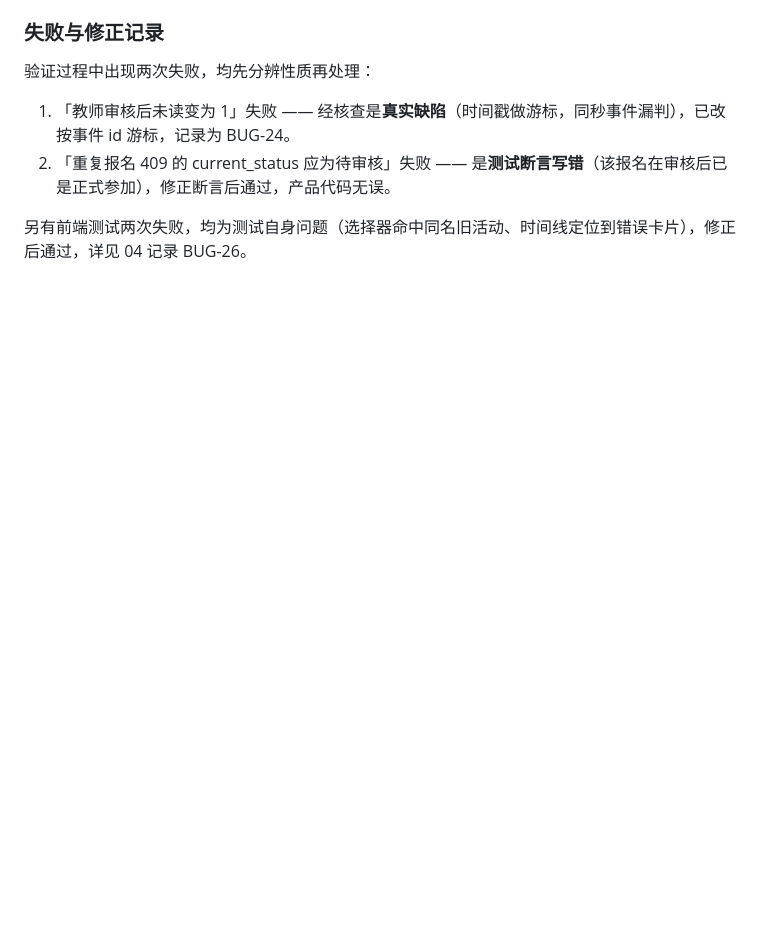
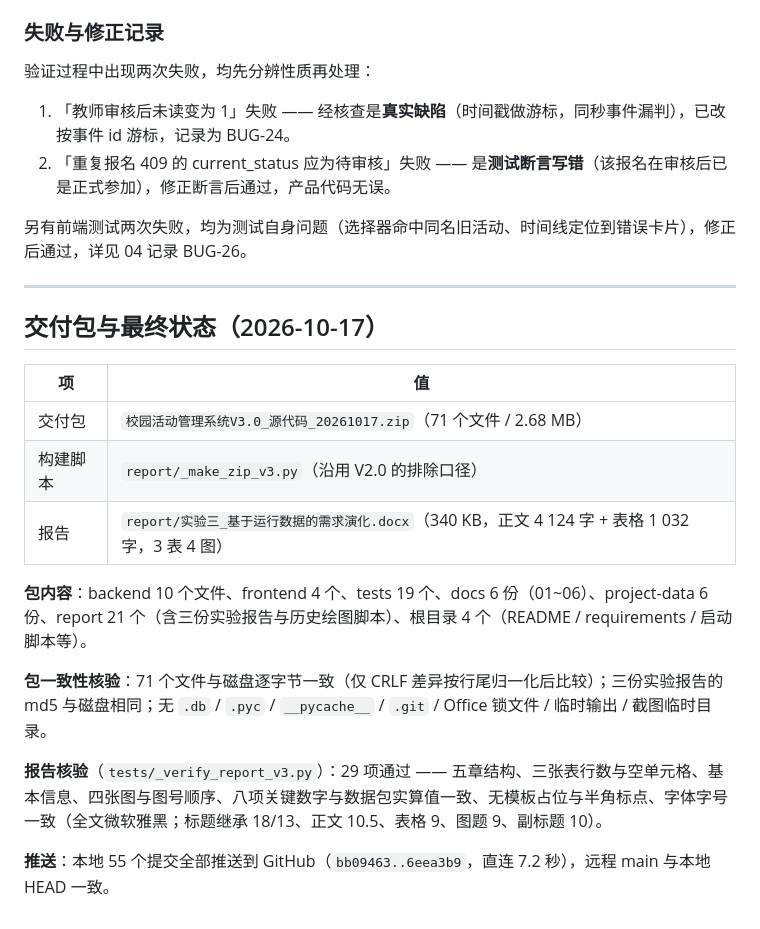
Before and after one commit to Num1AD/campus-activity-system, a Markdown page: project-data/05-验证与观测记录.md, the part around the change. GitHub-like rendering; blank space fills up the shorter version.

Commit message:
docs: 记录 V3.0 交付包与最终状态
05-验证与观测记录补充交付包信息：71 个文件 / 2.68 MB、构建脚本、
包与磁盘逐字节一致、三份报告 md5 一致、无敏感或冗余条目；
报告核验 29 项通过；55 个提交已全部推送，远程与本地一致。

```diff
--- a/project-data/05-验证与观测记录.md
+++ b/project-data/05-验证与观测记录.md
@@ -230,3 +230,21 @@ V2.0 开发过程中发现并处理的问题（详见 04 文件 BUG-18~BUG-20）
 2. 「重复报名 409 的 current_status 应为待审核」失败 —— 是**测试断言写错**（该报名在审核后已是正式参加），修正断言后通过，产品代码无误。
 
 另有前端测试两次失败，均为测试自身问题（选择器命中同名旧活动、时间线定位到错误卡片），修正后通过，详见 04 记录 BUG-26。
+
+---
+
+## 交付包与最终状态（2026-10-17）
+
+| 项 | 值 |
+|---|---|
+交付包 | `校园活动管理系统V3.0_源代码_20261017.zip`（71 个文件 / 2.68 MB） |
+构建脚本 | `report/_make_zip_v3.py`（沿用 V2.0 的排除口径） |
+报告 | `report/实验三_基于运行数据的需求演化.docx`（340 KB，正文 4 124 字 + 表格 1 032 字，3 表 4 图） |
+
+**包内容**：backend 10 个文件、frontend 4 个、tests 19 个、docs 6 份（01~06）、project-data 6 份、report 21 个（含三份实验报告与历史绘图脚本）、根目录 4 个（README / requirements / 启动脚本等）。
+
+**包一致性核验**：71 个文件与磁盘逐字节一致（仅 CRLF 差异按行尾归一化后比较）；三份实验报告的 md5 与磁盘相同；无 `.db` / `.pyc` / `__pycache__` / `.git` / Office 锁文件 / 临时输出 / 截图临时目录。
+
+**报告核验**（`tests/_verify_report_v3.py`）：29 项通过 —— 五章结构、三张表行数与空单元格、基本信息、四张图与图号顺序、八项关键数字与数据包实算值一致、无模板占位与半角标点、字体字号一致（全文微软雅黑；标题继承 18/13、正文 10.5、表格 9、图题 9、副标题 10）。
+
+**推送**：本地 55 个提交全部推送到 GitHub（`bb09463..6eea3b9`，直连 7.2 秒），远程 main 与本地 HEAD 一致。
```
